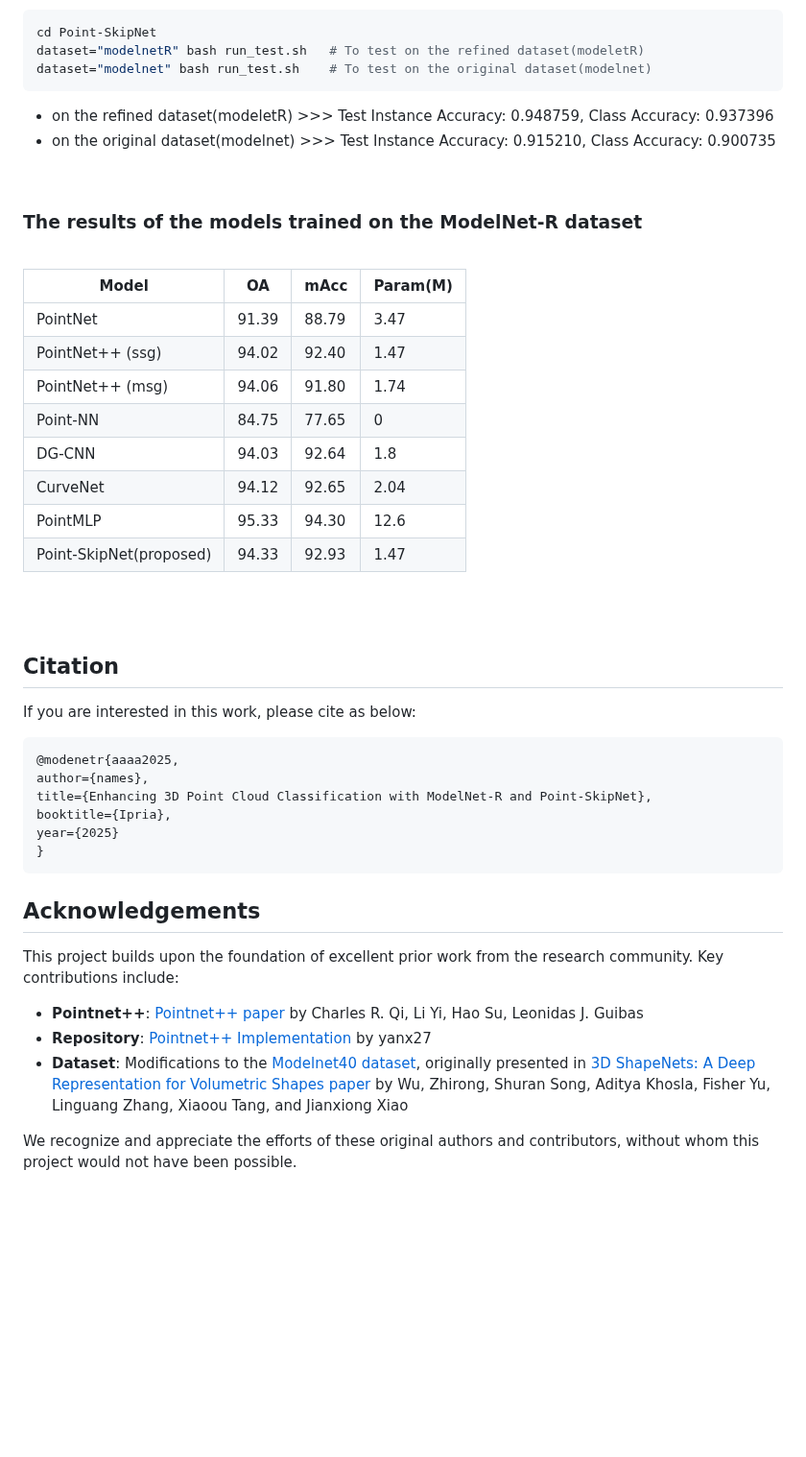
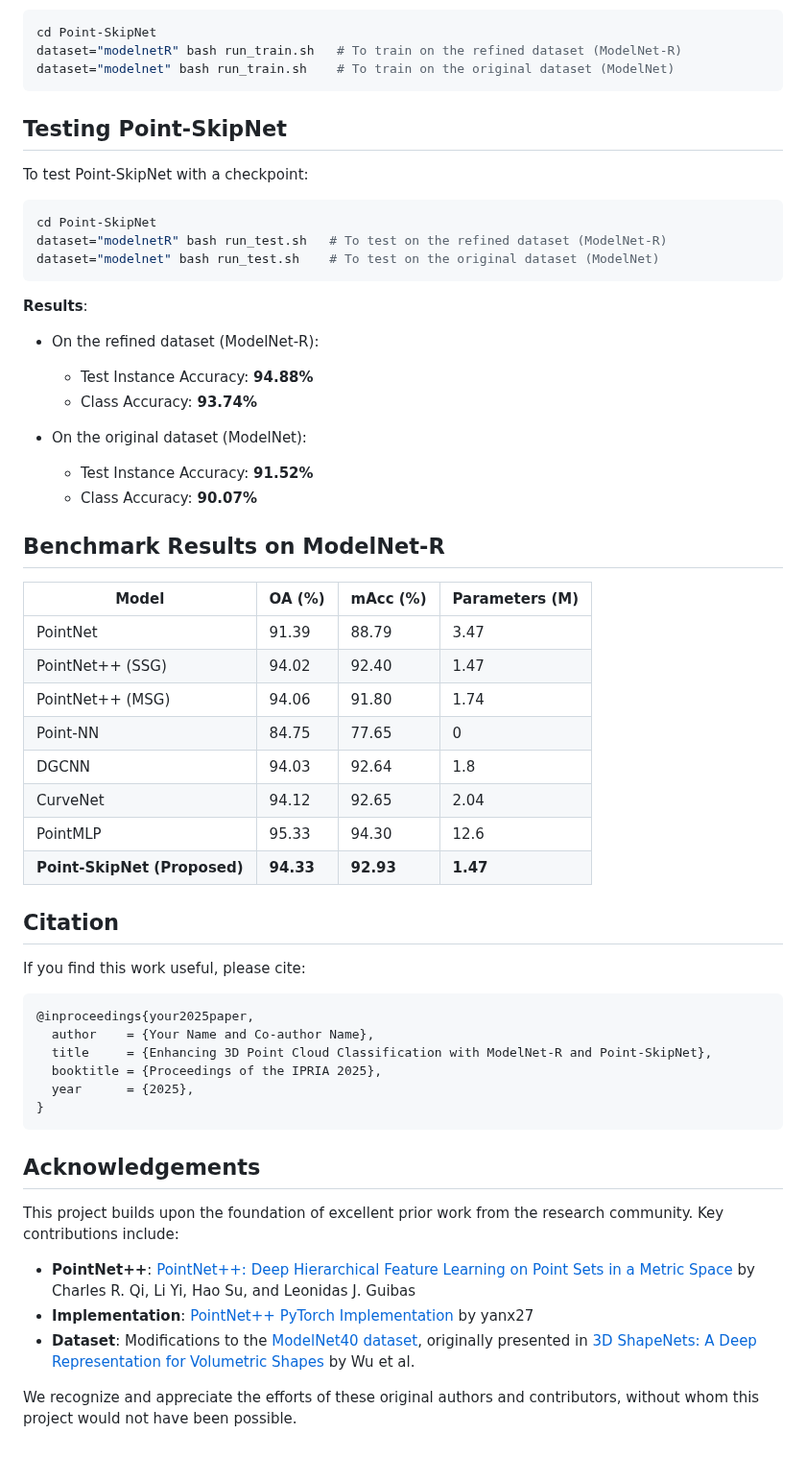
Before and after one commit to m-saeid/ModeNetR_PointSkipNet, a Markdown page: README.md, the part around one of its changes. Shown at 96% size. Rendered like a GitHub page; blank space fills up the shorter version.

````diff
--- a/README.md
+++ b/README.md
@@ -66,39 +72,51 @@ Test Point-SkipNet with checkpoint using:
 cd Point-SkipNet
-dataset="modelnetR" bash run_test.sh   # To test on the refined dataset(modeletR)
-dataset="modelnet" bash run_test.sh    # To test on the original dataset(modelnet)
+dataset="modelnetR" bash run_train.sh   # To train on the refined dataset (ModelNet-R)
+dataset="modelnet" bash run_train.sh    # To train on the original dataset (ModelNet)
 ```
-* on the refined dataset(modeletR) >>> Test Instance Accuracy: 0.948759, Class Accuracy: 0.937396<br />
-* on the original dataset(modelnet) >>> Test Instance Accuracy: 0.915210, Class Accuracy: 0.900735
-<br />
 
+## Testing Point-SkipNet
 
-### The results of the models trained on the ModelNet-R dataset
-<br />
+To test Point-SkipNet with a checkpoint:
 
-|     Model     |       OA      |      mAcc     |   Param(M)    |
-| ------------- | ------------- | ------------- | ------------- |
-| PointNet  | 91.39  | 88.79  | 3.47  |
-| PointNet++ (ssg)  | 94.02  | 92.40  | 1.47  |
-| PointNet++ (msg)  | 94.06  | 91.80  | 1.74  |
-| Point-NN  | 84.75  | 77.65  | 0  |
-| DG-CNN  | 94.03  | 92.64  | 1.8  |
-| CurveNet  | 94.12  | 92.65  | 2.04  |
-| PointMLP  | 95.33  | 94.30  | 12.6  |
-| Point-SkipNet(proposed)  | 94.33  | 92.93  | 1.47  |
+```bash
+cd Point-SkipNet
+dataset="modelnetR" bash run_test.sh   # To test on the refined dataset (ModelNet-R)
+dataset="modelnet" bash run_test.sh    # To test on the original dataset (ModelNet)
+```
 
-<br />
-<br />
+**Results**:
+
+- On the refined dataset (ModelNet-R):
+  - Test Instance Accuracy: **94.88%**
+  - Class Accuracy: **93.74%**
+
+- On the original dataset (ModelNet):
+  - Test Instance Accuracy: **91.52%**
+  - Class Accuracy: **90.07%**
+
+## Benchmark Results on ModelNet-R
+
+|     Model                |       OA (%)     |      mAcc (%)   |   Parameters (M) |
+|--------------------------|------------------|-----------------|------------------|
+| PointNet                 | 91.39            | 88.79           | 3.47             |
+| PointNet++ (SSG)         | 94.02            | 92.40           | 1.47             |
+| PointNet++ (MSG)         | 94.06            | 91.80           | 1.74             |
+| Point-NN                 | 84.75            | 77.65           | 0                |
+| DGCNN                    | 94.03            | 92.64           | 1.8              |
+| CurveNet                 | 94.12            | 92.65           | 2.04             |
+| PointMLP                 | 95.33            | 94.30           | 12.6             |
+| **Point-SkipNet (Proposed)** | **94.33**       | **92.93**       | **1.47**         |
 
 ## Citation
 
-If you are interested in this work, please cite as below:
+If you find this work useful, please cite:
 
-```text
-@modenetr{aaaa2025,
-author={names},
-title={Enhancing 3D Point Cloud Classification with ModelNet-R and Point-SkipNet},
-booktitle={Ipria},
-year={2025}
+```bibtex
+@inproceedings{your2025paper,
+  author    = {Your Name and Co-author Name},
+  title     = {Enhancing 3D Point Cloud Classification with ModelNet-R and Point-SkipNet},
+  booktitle = {Proceedings of the IPRIA 2025},
+  year      = {2025},
 }
 ```
 
@@ -106,8 +124,8 @@ year={2025}
 
 This project builds upon the foundation of excellent prior work from the research community. Key contributions include:
 
-- **Pointnet++**: [Pointnet++ paper](https://arxiv.org/pdf/1706.02413) by Charles R. Qi, Li Yi, Hao Su, Leonidas J. Guibas
-- **Repository**: [Pointnet++ Implementation](https://github.com/yanx27/Pointnet_Pointnet2_pytorch) by yanx27
-- **Dataset**: Modifications to the [Modelnet40 dataset](https://modelnet.cs.princeton.edu/), originally presented in [3D ShapeNets: A Deep Representation for Volumetric Shapes paper](https://openaccess.thecvf.com/content_cvpr_2015/papers/Wu_3D_ShapeNets_A_2015_CVPR_paper.pdf) by Wu, Zhirong, Shuran Song, Aditya Khosla, Fisher Yu, Linguang Zhang, Xiaoou Tang, and Jianxiong Xiao
+- **PointNet++**: [PointNet++: Deep Hierarchical Feature Learning on Point Sets in a Metric Space](https://arxiv.org/pdf/1706.02413) by Charles R. Qi, Li Yi, Hao Su, and Leonidas J. Guibas
+- **Implementation**: [PointNet++ PyTorch Implementation](https://github.com/yanx27/Pointnet_Pointnet2_pytorch) by yanx27
+- **Dataset**: Modifications to the [ModelNet40 dataset](https://modelnet.cs.princeton.edu/), originally presented in [3D ShapeNets: A Deep Representation for Volumetric Shapes](https://openaccess.thecvf.com/content_cvpr_2015/papers/Wu_3D_ShapeNets_A_2015_CVPR_paper.pdf) by Wu et al.
 
 We recognize and appreciate the efforts of these original authors and contributors, without whom this project would not have been possible.
````
Also changed, not shown: other parts of README.md (+52 -46 lines).
